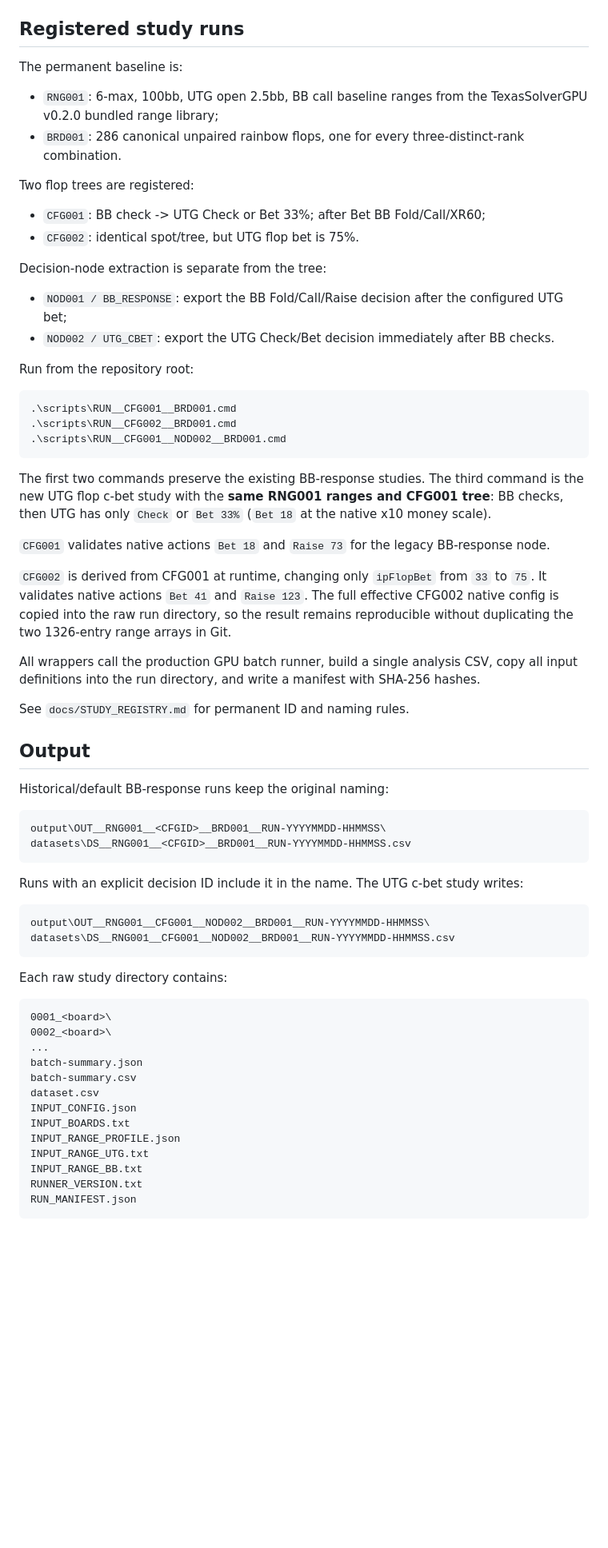
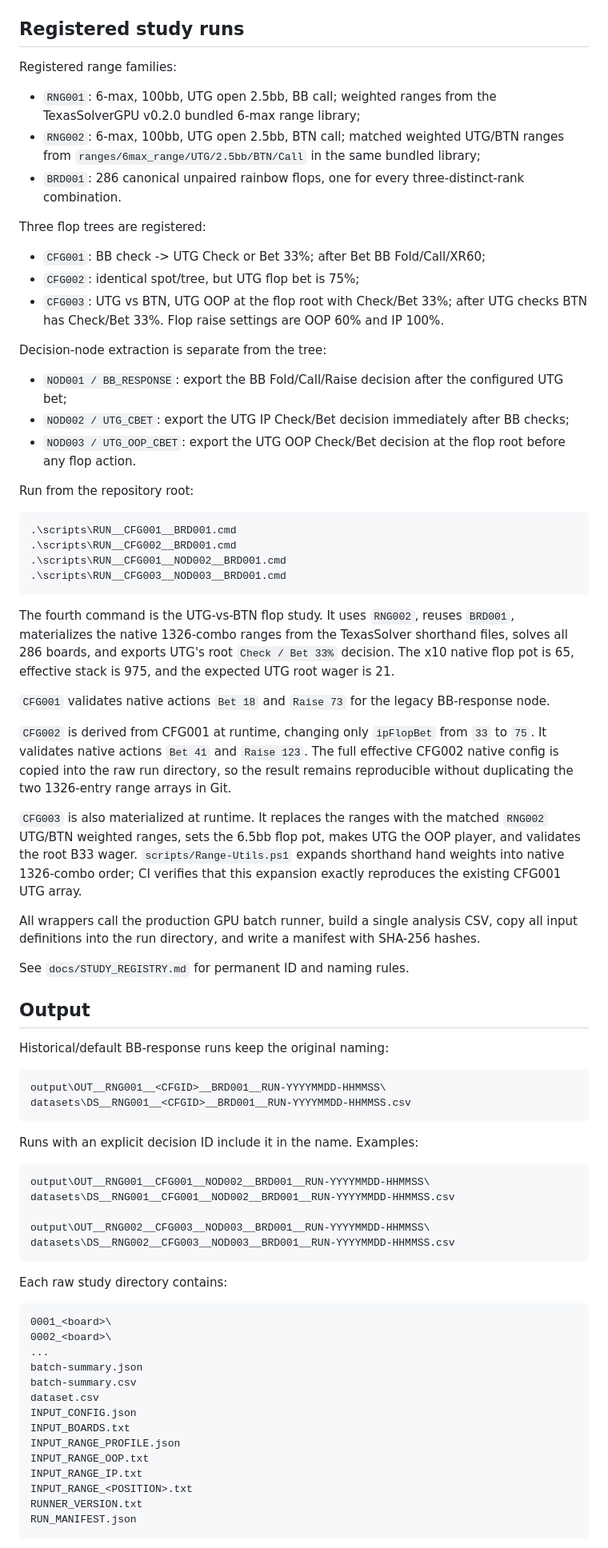
Before and after one commit to PromSoftService/solver, a Markdown page: README.md, the part around one of its changes. Shown at 80% size. Rendered like a GitHub page; blank space fills up the shorter version.

Commit message:
document UTG vs BTN study launcher

````diff
--- a/README.md
+++ b/README.md
@@ -34,20 +34,23 @@ You can also pass `-SolverExe` to `tsgpu-batch.ps1` or set `TSGPU_SOLVER_EXE`.
 
 ## Registered study runs
 
-The permanent baseline is:
+Registered range families:
 
-- `RNG001`: 6-max, 100bb, UTG open 2.5bb, BB call baseline ranges from the TexasSolverGPU v0.2.0 bundled range library;
+- `RNG001`: 6-max, 100bb, UTG open 2.5bb, BB call; weighted ranges from the TexasSolverGPU v0.2.0 bundled 6-max range library;
+- `RNG002`: 6-max, 100bb, UTG open 2.5bb, BTN call; matched weighted UTG/BTN ranges from `ranges/6max_range/UTG/2.5bb/BTN/Call` in the same bundled library;
 - `BRD001`: 286 canonical unpaired rainbow flops, one for every three-distinct-rank combination.
 
-Two flop trees are registered:
+Three flop trees are registered:
 
 - `CFG001`: BB check -> UTG Check or Bet 33%; after Bet BB Fold/Call/XR60;
-- `CFG002`: identical spot/tree, but UTG flop bet is 75%.
+- `CFG002`: identical spot/tree, but UTG flop bet is 75%;
+- `CFG003`: UTG vs BTN, UTG OOP at the flop root with Check/Bet 33%; after UTG checks BTN has Check/Bet 33%. Flop raise settings are OOP 60% and IP 100%.
 
 Decision-node extraction is separate from the tree:
 
 - `NOD001 / BB_RESPONSE`: export the BB Fold/Call/Raise decision after the configured UTG bet;
-- `NOD002 / UTG_CBET`: export the UTG Check/Bet decision immediately after BB checks.
+- `NOD002 / UTG_CBET`: export the UTG IP Check/Bet decision immediately after BB checks;
+- `NOD003 / UTG_OOP_CBET`: export the UTG OOP Check/Bet decision at the flop root before any flop action.
 
 Run from the repository root:
 
@@ -55,13 +58,16 @@ Run from the repository root:
 .\scripts\RUN__CFG001__BRD001.cmd
 .\scripts\RUN__CFG002__BRD001.cmd
 .\scripts\RUN__CFG001__NOD002__BRD001.cmd
+.\scripts\RUN__CFG003__NOD003__BRD001.cmd
 ```
 
-The first two commands preserve the existing BB-response studies. The third command is the new UTG flop c-bet study with the **same RNG001 ranges and CFG001 tree**: BB checks, then UTG has only `Check` or `Bet 33%` (`Bet 18` at the native x10 money scale).
+The fourth command is the UTG-vs-BTN flop study. It uses `RNG002`, reuses `BRD001`, materializes the native 1326-combo ranges from the TexasSolver shorthand files, solves all 286 boards, and exports UTG's root `Check / Bet 33%` decision. The x10 native flop pot is 65, effective stack is 975, and the expected UTG root wager is 21.
 
 `CFG001` validates native actions `Bet 18` and `Raise 73` for the legacy BB-response node.
 
 `CFG002` is derived from CFG001 at runtime, changing only `ipFlopBet` from `33` to `75`. It validates native actions `Bet 41` and `Raise 123`. The full effective CFG002 native config is copied into the raw run directory, so the result remains reproducible without duplicating the two 1326-entry range arrays in Git.
+
+`CFG003` is also materialized at runtime. It replaces the ranges with the matched `RNG002` UTG/BTN weighted ranges, sets the 6.5bb flop pot, makes UTG the OOP player, and validates the root B33 wager. `scripts/Range-Utils.ps1` expands shorthand hand weights into native 1326-combo order; CI verifies that this expansion exactly reproduces the existing CFG001 UTG array.
 
 All wrappers call the production GPU batch runner, build a single analysis CSV, copy all input definitions into the run directory, and write a manifest with SHA-256 hashes.
 
@@ -76,11 +82,14 @@ output\OUT__RNG001__<CFGID>__BRD001__RUN-YYYYMMDD-HHMMSS\
 datasets\DS__RNG001__<CFGID>__BRD001__RUN-YYYYMMDD-HHMMSS.csv
 ```
 
-Runs with an explicit decision ID include it in the name. The UTG c-bet study writes:
+Runs with an explicit decision ID include it in the name. Examples:
 
 ```text
 output\OUT__RNG001__CFG001__NOD002__BRD001__RUN-YYYYMMDD-HHMMSS\
 datasets\DS__RNG001__CFG001__NOD002__BRD001__RUN-YYYYMMDD-HHMMSS.csv
+
+output\OUT__RNG002__CFG003__NOD003__BRD001__RUN-YYYYMMDD-HHMMSS\
+datasets\DS__RNG002__CFG003__NOD003__BRD001__RUN-YYYYMMDD-HHMMSS.csv
 ```
 
 Each raw study directory contains:
@@ -95,8 +104,9 @@ dataset.csv
 INPUT_CONFIG.json
 INPUT_BOARDS.txt
 INPUT_RANGE_PROFILE.json
-INPUT_RANGE_UTG.txt
-INPUT_RANGE_BB.txt
+INPUT_RANGE_OOP.txt
+INPUT_RANGE_IP.txt
+INPUT_RANGE_<POSITION>.txt
 RUNNER_VERSION.txt
 RUN_MANIFEST.json
 ```
````
Also changed, not shown: other parts of README.md (+11 -5 lines).
